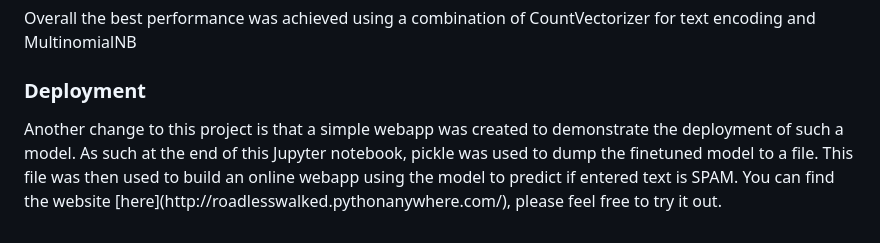
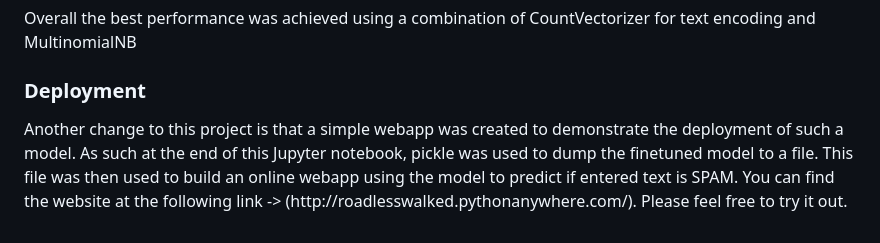
Before and after one commit to SHAKyMLRepo/Project-4-Spam-Detection-using-Naive-Bayes-Classifier, a Markdown page: Readme.md, the part around the change. GitHub-like rendering.

```diff
--- a/Readme.md
+++ b/Readme.md
@@ -104,4 +104,4 @@ def evaluate_variance(X, y, num_iterations, test_size, textEncoder, modelType, r
 <p>Overall the best performance was achieved using a combination of CountVectorizer for text encoding and MultinomialNB </p>
 
 ### Deployment
-<p> Another change to this project is that a simple webapp was created to demonstrate the deployment of such a model. As such at the end of this Jupyter notebook, pickle was used to dump the finetuned model to a file. This file was then used to build an online webapp using the model to predict if entered text is SPAM. You can find the website [here](http://roadlesswalked.pythonanywhere.com/), please feel free to try it out. </p>
+<p> Another change to this project is that a simple webapp was created to demonstrate the deployment of such a model. As such at the end of this Jupyter notebook, pickle was used to dump the finetuned model to a file. This file was then used to build an online webapp using the model to predict if entered text is SPAM. You can find the website at the following link -> (http://roadlesswalked.pythonanywhere.com/). Please feel free to try it out. </p>
```
